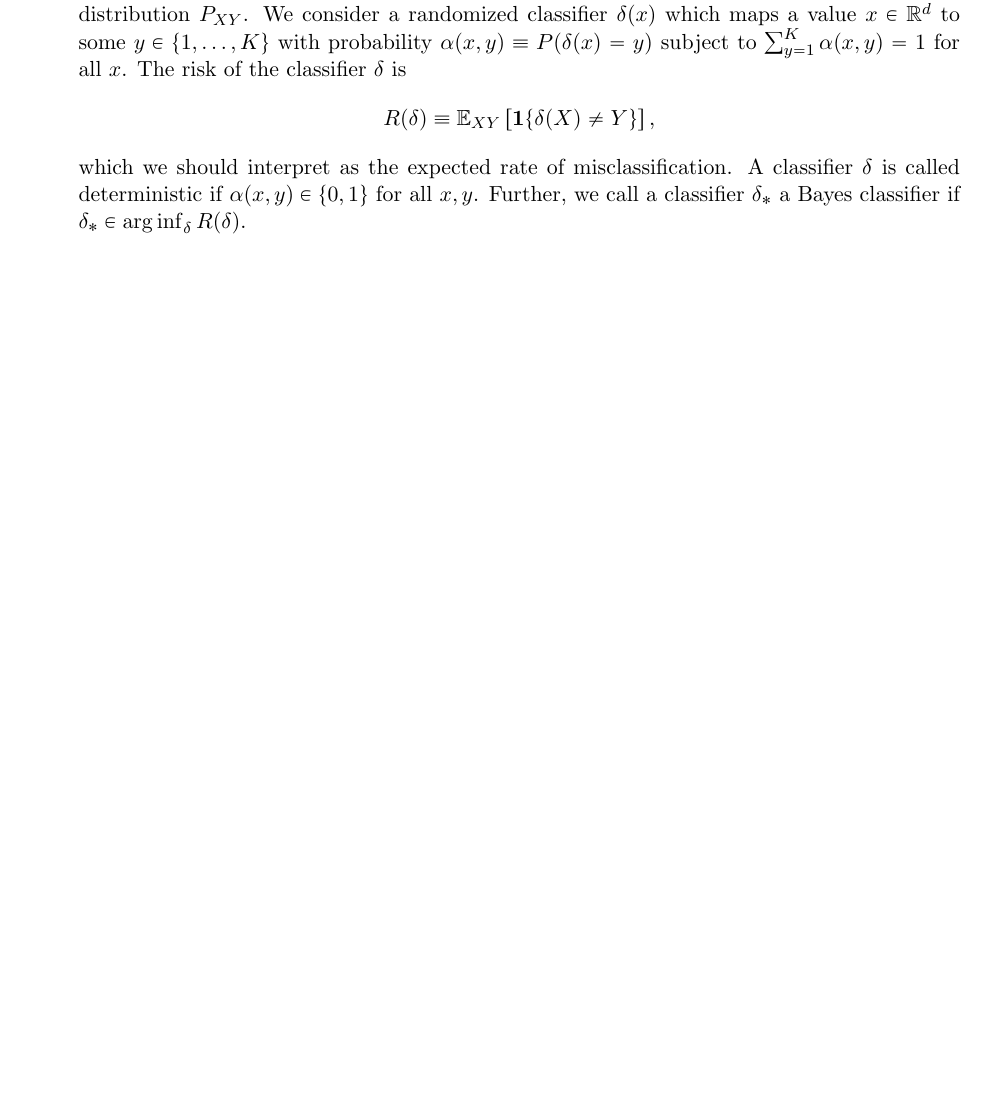
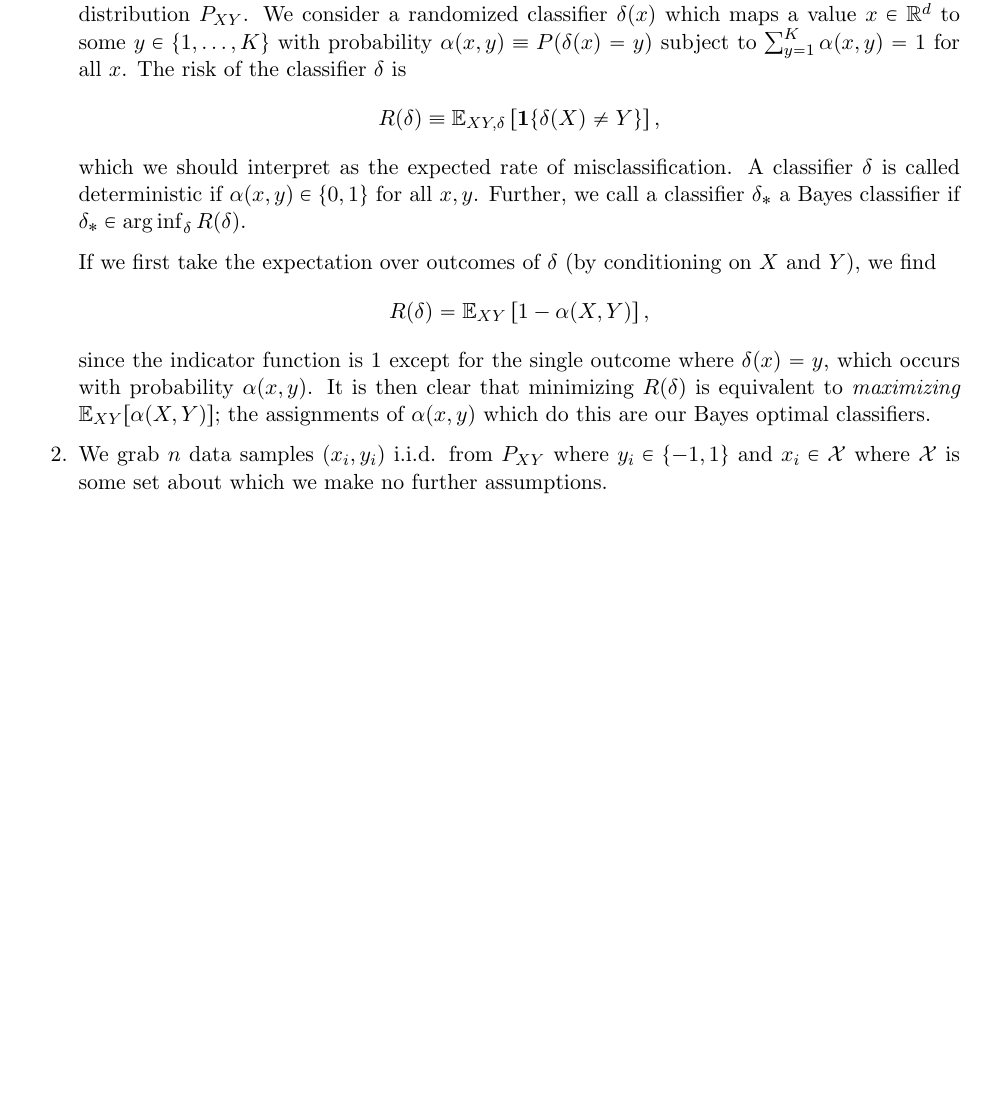
Before and after one commit to kowashs/ml_class, a LaTeX problem sheet (HW2/cse546hw2.tex): part of the page, cut so that both start at the same text, the shorter picture padded with empty space. Compiled offline with pdfLaTeX.

Commit message:
Some HW2 analysis

```diff
--- a/HW2/cse546hw2.tex
+++ b/HW2/cse546hw2.tex
@@ -67,12 +67,31 @@
 	\item Let $X \in \mathbb{R}^d$ a random feature vector, and $Y \in \{1,\ldots,K\}$ a random label for $K\in \mathbb{N}$ with joint distribution $P_{XY}$. We consider a randomized classifier $\delta(x)$ which maps a value $x\in\mathbb{R}^d$ to some $y \in \{1,\ldots,K\}$ with probability $\alpha(x,y) \equiv P(\delta(x)=y)$ subject to $\sum_{y=1}^K \alpha(x,y) = 1$ for all $x$. The risk of the classifier $\delta$ is
 	%
 	\begin{align*}
-		R(\delta) &\equiv \mathbb{E}_{XY}\left[\bm{1}\{\delta(X) \neq Y\}\right],
+		R(\delta) &\equiv \mathbb{E}_{XY,\delta}\left[\bm{1}\{\delta(X) \neq Y\}\right],
 	\end{align*}
 	%
 	which we should interpret as the expected rate of misclassification. A classifier $\delta$ is called deterministic if $\alpha(x,y) \in \{0,1\}$ for all $x,y$. Further, we call a classifier $\delta_\ast$ a Bayes classifier if $\delta_\ast \in \arginf_\delta R(\delta)$.
 
+	If we first take the expectation over outcomes of $\delta$ (by conditioning on $X$ and $Y$), we find
+	%
+	\begin{align*}
+		R(\delta) &= \mathbb{E}_{XY}\left[1-\alpha(X,Y)\right],
+	\end{align*}
+	%
+	since the indicator function is 1 except for the single outcome where $\delta(x)=y$, which occurs with probability $\alpha(x,y)$. It is then clear that minimizing $R(\delta)$ is equivalent to \emph{maximizing} $\mathbb{E}_{XY}[\alpha(X,Y)]$; the assignments of $\alpha(x,y)$ which do this are our Bayes optimal classifiers.
 
+
+
+
+
+
+
+
+
+
+
+
+	\item We grab $n$ data samples $(x_i,y_i)$ i.i.d. from $P_{XY}$ where $y_i \in \{-1,1\}$ and $x_i \in \mathcal{X}$ where $\mathcal{X}$ is some set about which we make no further assumptions.
 \end{enumerate}
 
 \end{document}
```
Also changed, not shown: HW2/cse546hw2.pdf, 2 other files.
